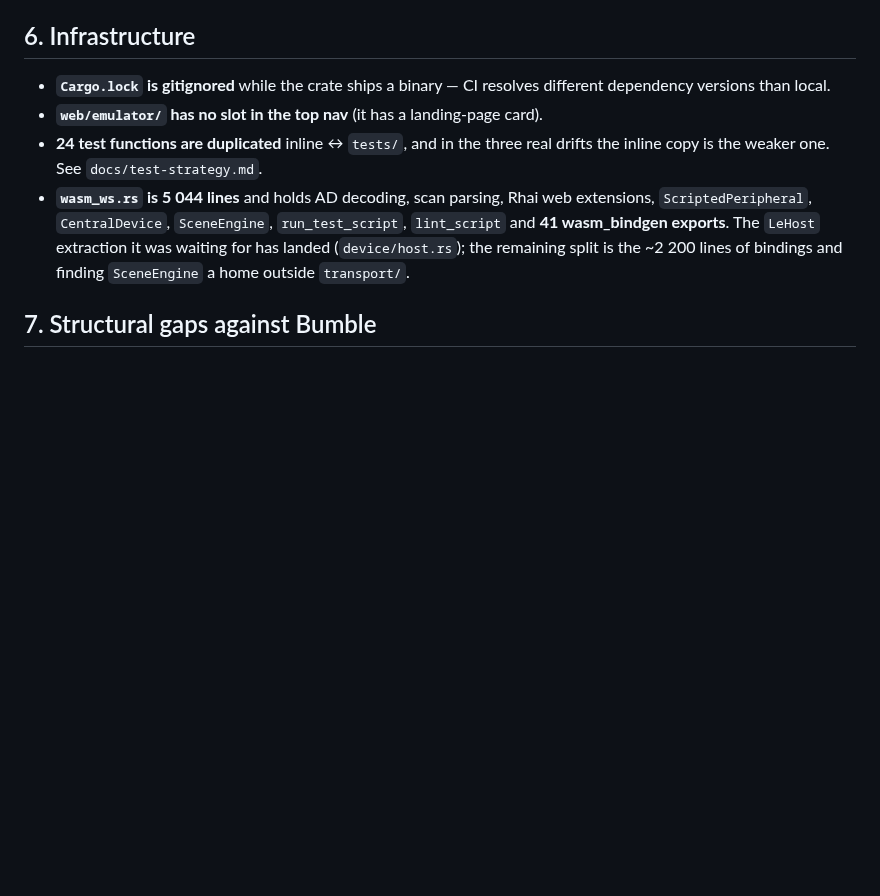
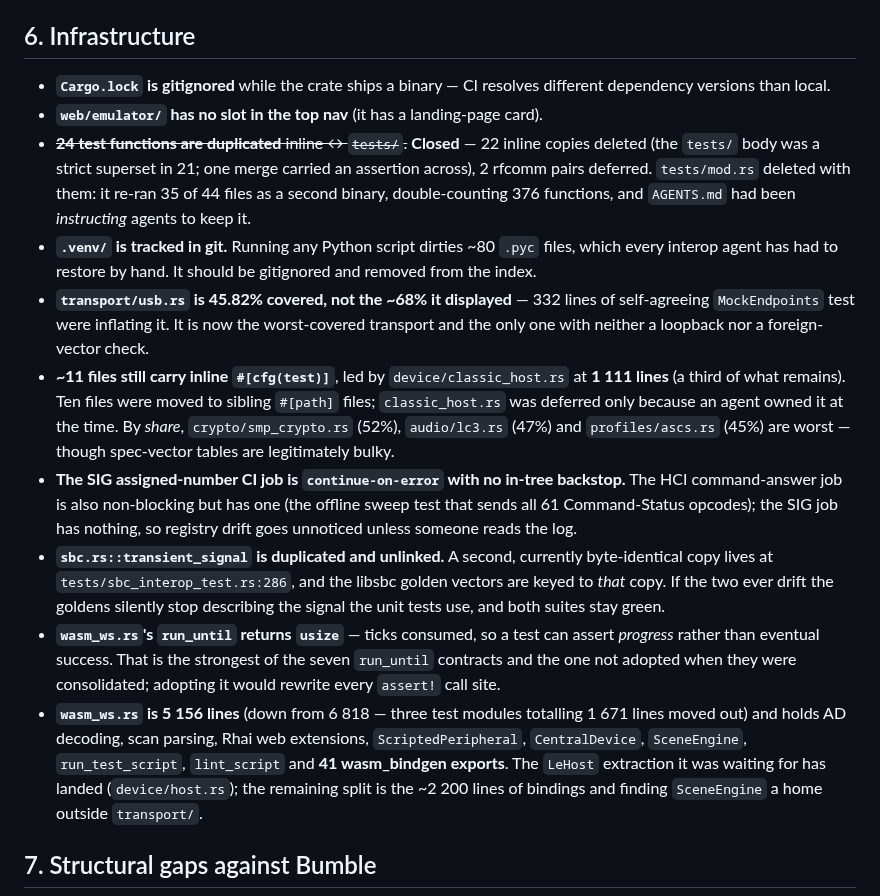
Before and after one commit to schilit/simble, a Markdown page: docs/gaps.md, the part around one of its changes. Rendered like a GitHub page; blank space fills up the shorter version.

```diff
--- a/docs/gaps.md
+++ b/docs/gaps.md
@@ -96,9 +96,39 @@ nobody "fixes" them by making the labels disappear.
 - **`Cargo.lock` is gitignored** while the crate ships a binary — CI resolves
   different dependency versions than local.
 - **`web/emulator/` has no slot in the top nav** (it has a landing-page card).
-- **24 test functions are duplicated** inline ↔ `tests/`, and in the three real
-  drifts the inline copy is the weaker one. See `docs/test-strategy.md`.
-- **`wasm_ws.rs` is 5 044 lines** and holds AD decoding, scan parsing, Rhai web
+- ~~**24 test functions are duplicated** inline ↔ `tests/`.~~ **Closed** —
+  22 inline copies deleted (the `tests/` body was a strict superset in 21;
+  one merge carried an assertion across), 2 rfcomm pairs deferred. `tests/mod.rs`
+  deleted with them: it re-ran 35 of 44 files as a second binary, double-counting
+  376 functions, and `AGENTS.md` had been *instructing* agents to keep it.
+- **`.venv/` is tracked in git.** Running any Python script dirties ~80 `.pyc`
+  files, which every interop agent has had to restore by hand. It should be
+  gitignored and removed from the index.
+- **`transport/usb.rs` is 45.82% covered, not the ~68% it displayed** — 332
+  lines of self-agreeing `MockEndpoints` test were inflating it. It is now the
+  worst-covered transport and the only one with neither a loopback nor a
+  foreign-vector check.
+- **~11 files still carry inline `#[cfg(test)]`**, led by
+  `device/classic_host.rs` at **1 111 lines** (a third of what remains). Ten
+  files were moved to sibling `#[path]` files; `classic_host.rs` was deferred
+  only because an agent owned it at the time. By *share*, `crypto/smp_crypto.rs`
+  (52%), `audio/lc3.rs` (47%) and `profiles/ascs.rs` (45%) are worst — though
+  spec-vector tables are legitimately bulky.
+- **The SIG assigned-number CI job is `continue-on-error` with no in-tree
+  backstop.** The HCI command-answer job is also non-blocking but has one (the
+  offline sweep test that sends all 61 Command-Status opcodes); the SIG job has
+  nothing, so registry drift goes unnoticed unless someone reads the log.
+- **`sbc.rs::transient_signal` is duplicated and unlinked.** A second,
+  currently byte-identical copy lives at `tests/sbc_interop_test.rs:286`, and
+  the libsbc golden vectors are keyed to *that* copy. If the two ever drift the
+  goldens silently stop describing the signal the unit tests use, and both
+  suites stay green.
+- **`wasm_ws.rs`'s `run_until` returns `usize`** — ticks consumed, so a test can
+  assert *progress* rather than eventual success. That is the strongest of the
+  seven `run_until` contracts and the one not adopted when they were
+  consolidated; adopting it would rewrite every `assert!` call site.
+- **`wasm_ws.rs` is 5 156 lines** (down from 6 818 — three test modules
+  totalling 1 671 lines moved out) and holds AD decoding, scan parsing, Rhai web
   extensions, `ScriptedPeripheral`, `CentralDevice`, `SceneEngine`,
   `run_test_script`, `lint_script` and **41 wasm_bindgen exports**. The
   `LeHost` extraction it was waiting for has landed (`device/host.rs`); the
```
Also changed, not shown: other parts of docs/gaps.md (+51 -0 lines).
